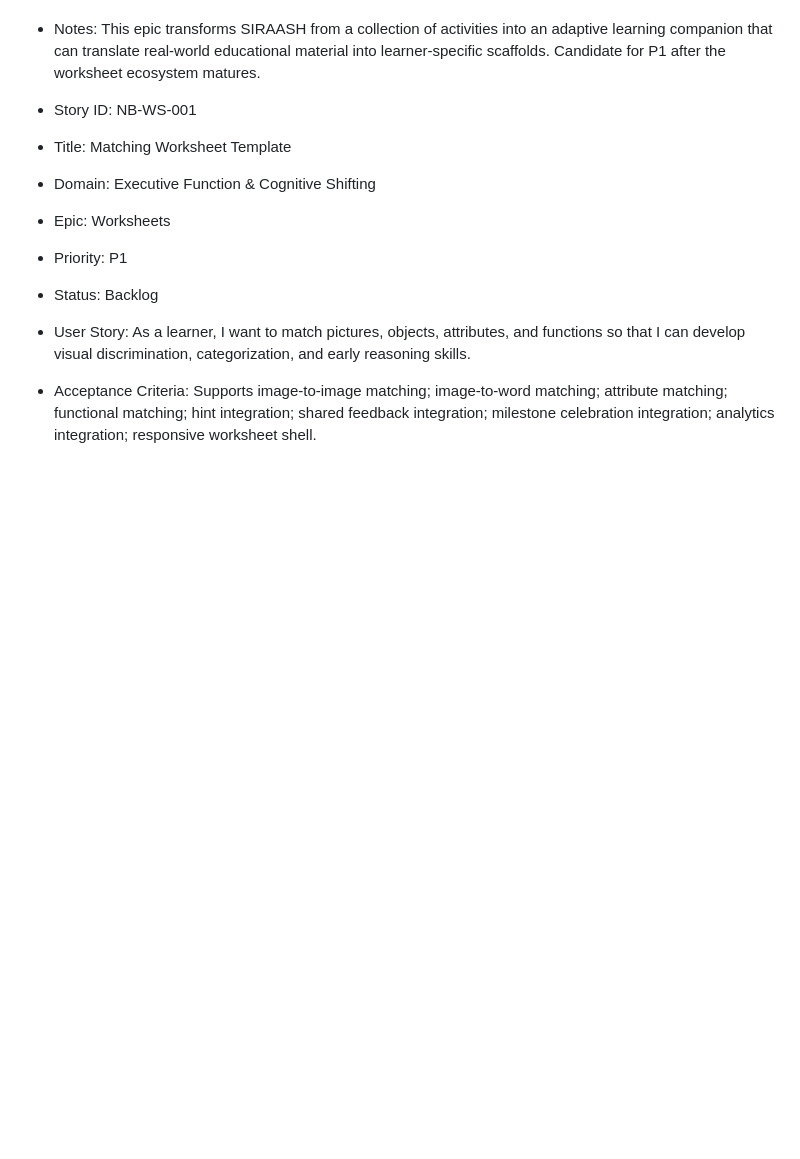
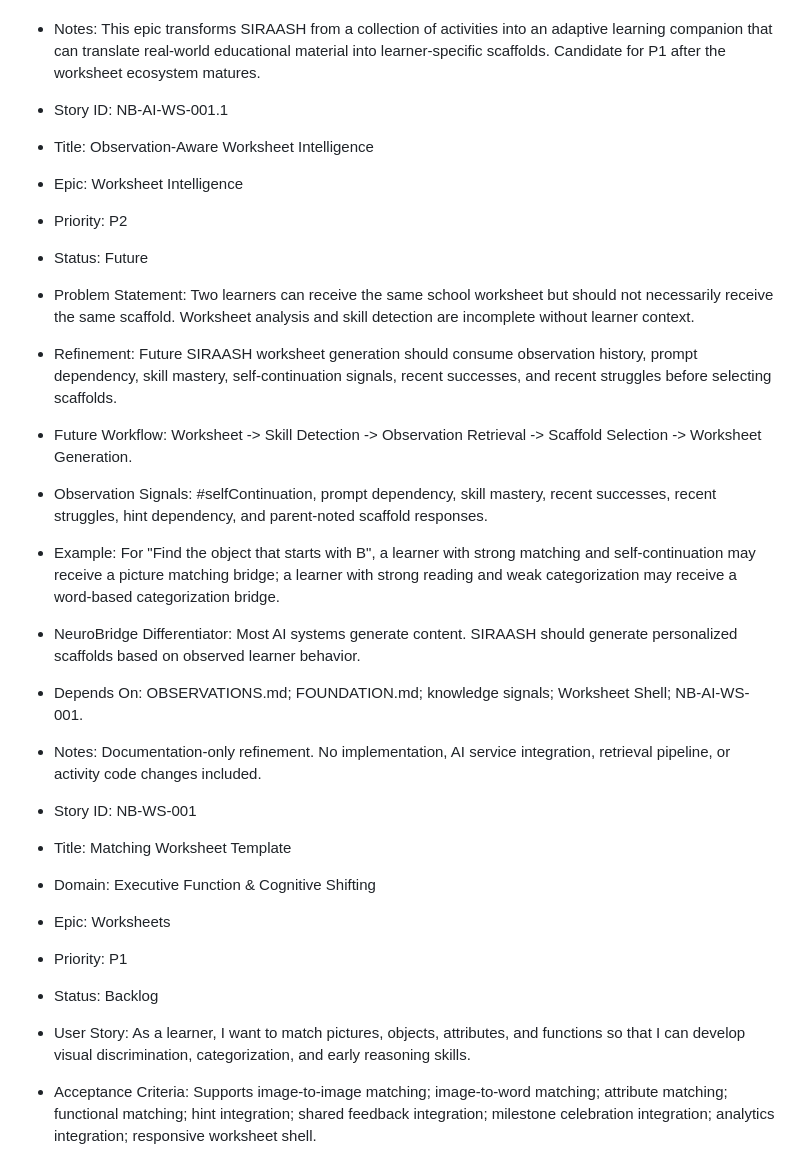
Before and after one commit to balaforyou/neuroBridge, a Markdown page: docs/neurobridge-knowledge/BACKLOG.md, the part around the change. Rendered like a GitHub page; blank space fills up the shorter version.

Commit message:
NB-AI-WS-001.1 Add observation-aware scaffold generation refinement

```diff
--- a/docs/neurobridge-knowledge/BACKLOG.md
+++ b/docs/neurobridge-knowledge/BACKLOG.md
@@ -202,6 +202,20 @@ Use this file for lightweight capture of architecture, UI, analytics, assessment
 - Depends On: NB-101.4.5.2 Worksheet Shell; NB-WS-001 Matching Worksheet; NB-AUD-001 Audio Chain Completer; Knowledge Base; Observation Tracking.
 - Potential Telemetry: worksheetType, detectedSkill, scaffoldLevel, promptUsage, completionRate, timeToSuccess, returnToOriginalWorksheet.
 - Notes: This epic transforms SIRAASH from a collection of activities into an adaptive learning companion that can translate real-world educational material into learner-specific scaffolds. Candidate for P1 after the worksheet ecosystem matures.
+
+- Story ID: NB-AI-WS-001.1
+- Title: Observation-Aware Worksheet Intelligence
+- Epic: Worksheet Intelligence
+- Priority: P2
+- Status: Future
+- Problem Statement: Two learners can receive the same school worksheet but should not necessarily receive the same scaffold. Worksheet analysis and skill detection are incomplete without learner context.
+- Refinement: Future SIRAASH worksheet generation should consume observation history, prompt dependency, skill mastery, self-continuation signals, recent successes, and recent struggles before selecting scaffolds.
+- Future Workflow: Worksheet -> Skill Detection -> Observation Retrieval -> Scaffold Selection -> Worksheet Generation.
+- Observation Signals: #selfContinuation, prompt dependency, skill mastery, recent successes, recent struggles, hint dependency, and parent-noted scaffold responses.
+- Example: For "Find the object that starts with B", a learner with strong matching and self-continuation may receive a picture matching bridge; a learner with strong reading and weak categorization may receive a word-based categorization bridge.
+- NeuroBridge Differentiator: Most AI systems generate content. SIRAASH should generate personalized scaffolds based on observed learner behavior.
+- Depends On: OBSERVATIONS.md; FOUNDATION.md; knowledge signals; Worksheet Shell; NB-AI-WS-001.
+- Notes: Documentation-only refinement. No implementation, AI service integration, retrieval pipeline, or activity code changes included.
 
 - Story ID: NB-WS-001
 - Title: Matching Worksheet Template
```
Also changed, not shown: docs/design-system/WORKSHEET_ARCHITECTURE.md (+1 -0 lines).
